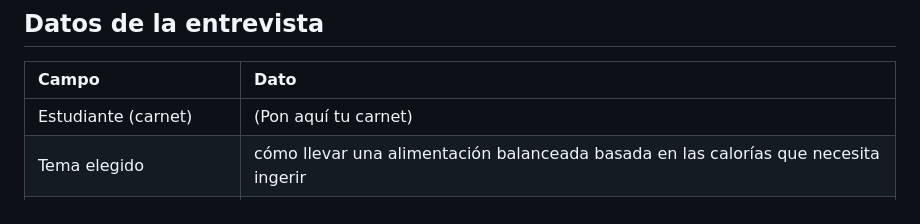
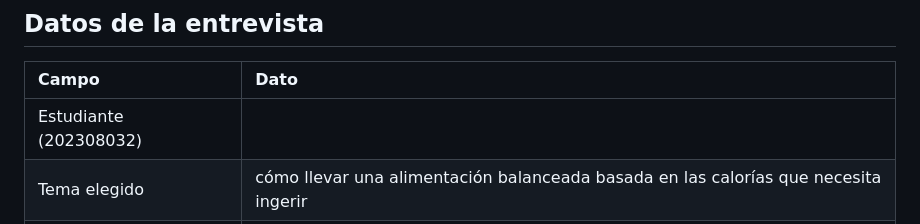
Before and after one commit to Sebasorozc0/pdm2026--202308067-, a Markdown page: entregas/s02/mapa_empatia.md, the part around the change. Drawn GitHub-style.

```diff
--- a/entregas/s02/mapa_empatia.md
+++ b/entregas/s02/mapa_empatia.md
@@ -4,7 +4,7 @@
 
 | Campo | Dato |
 | :--- | :--- |
-| Estudiante (carnet) | (Pon aquí tu carnet) |
+| Estudiante (202308032) |
 | Tema elegido | cómo llevar una alimentación balanceada basada en las calorías que necesita ingerir |
 | Entrevistado (nombre o alias) | Marvin, 20 |
 | ¿Por qué es usuario real del tema? | Es un estudiante de ingeniería que vive solo, prepara su propia comida y busca aumentar masa muscular de forma práctica |
```
